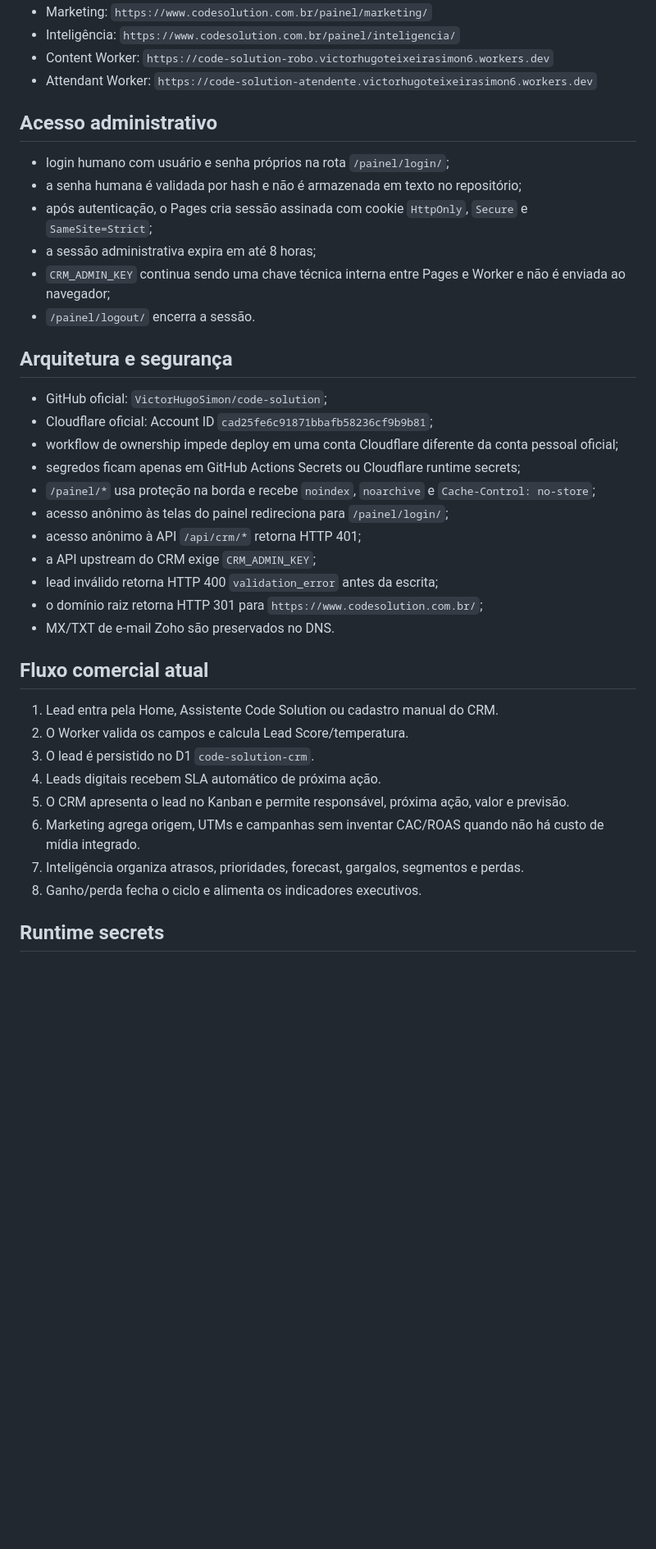
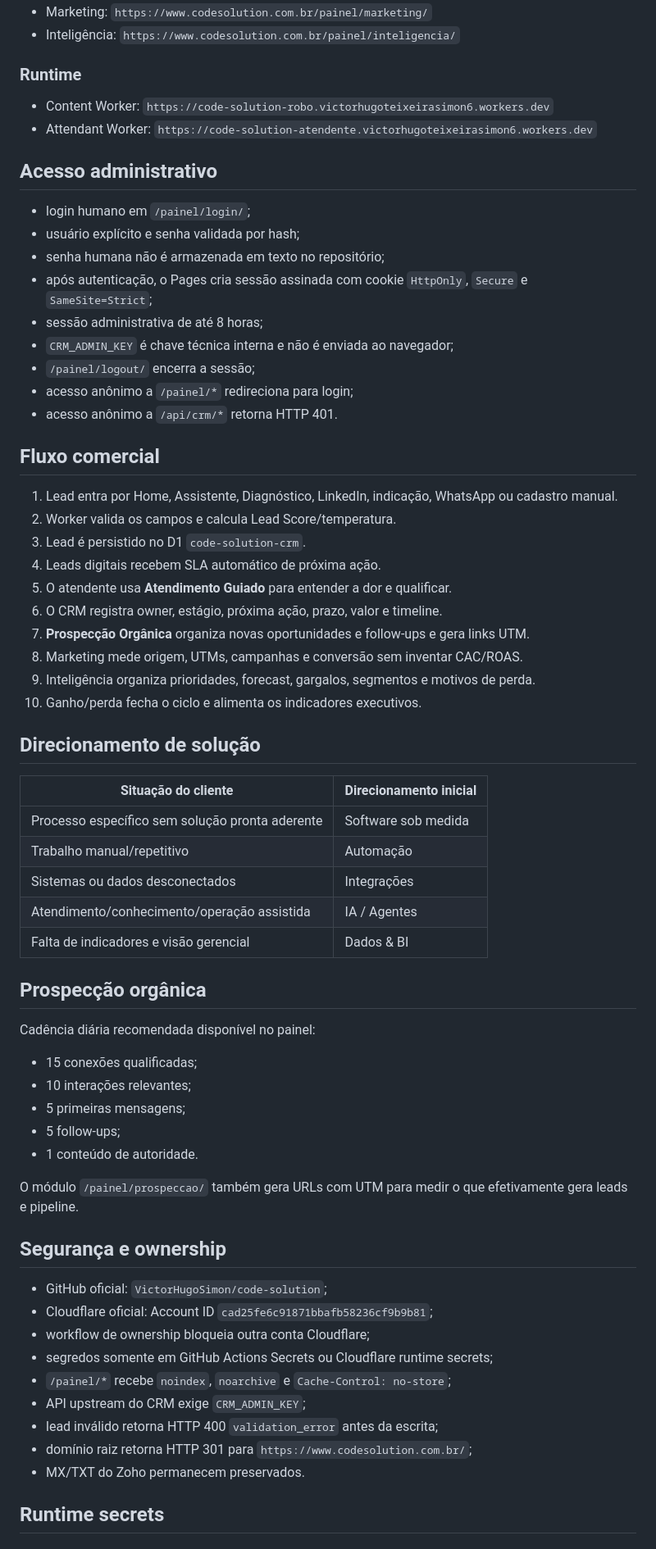
Before and after one commit to VictorHugoSimon/code-solution, a Markdown page: README.md, the part around one of its changes. Shown at 82% size. GitHub-like rendering; blank space fills up the shorter version.

```diff
--- a/README.md
+++ b/README.md
@@ -44,38 +61,68 @@ A operação digital está publicada na conta pessoal Cloudflare `Victorhugoteix
 - Marketing: `https://www.codesolution.com.br/painel/marketing/`
 - Inteligência: `https://www.codesolution.com.br/painel/inteligencia/`
+
+### Runtime
 - Content Worker: `https://code-solution-robo.victorhugoteixeirasimon6.workers.dev`
 - Attendant Worker: `https://code-solution-atendente.victorhugoteixeirasimon6.workers.dev`
 
 ## Acesso administrativo
-- login humano com usuário e senha próprios na rota `/painel/login/`;
-- a senha humana é validada por hash e não é armazenada em texto no repositório;
+
+- login humano em `/painel/login/`;
+- usuário explícito e senha validada por hash;
+- senha humana não é armazenada em texto no repositório;
 - após autenticação, o Pages cria sessão assinada com cookie `HttpOnly`, `Secure` e `SameSite=Strict`;
-- a sessão administrativa expira em até 8 horas;
-- `CRM_ADMIN_KEY` continua sendo uma chave técnica interna entre Pages e Worker e não é enviada ao navegador;
-- `/painel/logout/` encerra a sessão.
+- sessão administrativa de até 8 horas;
+- `CRM_ADMIN_KEY` é chave técnica interna e não é enviada ao navegador;
+- `/painel/logout/` encerra a sessão;
+- acesso anônimo a `/painel/*` redireciona para login;
+- acesso anônimo a `/api/crm/*` retorna HTTP 401.
 
-## Arquitetura e segurança
+## Fluxo comercial
+
+1. Lead entra por Home, Assistente, Diagnóstico, LinkedIn, indicação, WhatsApp ou cadastro manual.
+2. Worker valida os campos e calcula Lead Score/temperatura.
+3. Lead é persistido no D1 `code-solution-crm`.
+4. Leads digitais recebem SLA automático de próxima ação.
+5. O atendente usa **Atendimento Guiado** para entender a dor e qualificar.
+6. O CRM registra owner, estágio, próxima ação, prazo, valor e timeline.
+7. **Prospecção Orgânica** organiza novas oportunidades e follow-ups e gera links UTM.
+8. Marketing mede origem, UTMs, campanhas e conversão sem inventar CAC/ROAS.
+9. Inteligência organiza prioridades, forecast, gargalos, segmentos e motivos de perda.
+10. Ganho/perda fecha o ciclo e alimenta os indicadores executivos.
+
+## Direcionamento de solução
+
+| Situação do cliente | Direcionamento inicial |
+| --- | --- |
+| Processo específico sem solução pronta aderente | Software sob medida |
+| Trabalho manual/repetitivo | Automação |
+| Sistemas ou dados desconectados | Integrações |
+| Atendimento/conhecimento/operação assistida | IA / Agentes |
+| Falta de indicadores e visão gerencial | Dados & BI |
+
+## Prospecção orgânica
+
+Cadência diária recomendada disponível no painel:
+
+- 15 conexões qualificadas;
+- 10 interações relevantes;
+- 5 primeiras mensagens;
+- 5 follow-ups;
+- 1 conteúdo de autoridade.
+
+O módulo `/painel/prospeccao/` também gera URLs com UTM para medir o que efetivamente gera leads e pipeline.
+
+## Segurança e ownership
+
 - GitHub oficial: `VictorHugoSimon/code-solution`;
 - Cloudflare oficial: Account ID `cad25fe6c91871bbafb58236cf9b9b81`;
-- workflow de ownership impede deploy em uma conta Cloudflare diferente da conta pessoal oficial;
-- segredos ficam apenas em GitHub Actions Secrets ou Cloudflare runtime secrets;
-- `/painel/*` usa proteção na borda e recebe `noindex`, `noarchive` e `Cache-Control: no-store`;
-- acesso anônimo às telas do painel redireciona para `/painel/login/`;
-- acesso anônimo à API `/api/crm/*` retorna HTTP 401;
-- a API upstream do CRM exige `CRM_ADMIN_KEY`;
+- workflow de ownership bloqueia outra conta Cloudflare;
+- segredos somente em GitHub Actions Secrets ou Cloudflare runtime secrets;
+- `/painel/*` recebe `noindex`, `noarchive` e `Cache-Control: no-store`;
+- API upstream do CRM exige `CRM_ADMIN_KEY`;
 - lead inválido retorna HTTP 400 `validation_error` antes da escrita;
-- o domínio raiz retorna HTTP 301 para `https://www.codesolution.com.br/`;
-- MX/TXT de e-mail Zoho são preservados no DNS.
-
-## Fluxo comercial atual
-1. Lead entra pela Home, Assistente Code Solution ou cadastro manual do CRM.
-2. O Worker valida os campos e calcula Lead Score/temperatura.
-3. O lead é persistido no D1 `code-solution-crm`.
-4. Leads digitais recebem SLA automático de próxima ação.
-5. O CRM apresenta o lead no Kanban e permite responsável, próxima ação, valor e previsão.
-6. Marketing agrega origem, UTMs e campanhas sem inventar CAC/ROAS quando não há custo de mídia integrado.
-7. Inteligência organiza atrasos, prioridades, forecast, gargalos, segmentos e perdas.
-8. Ganho/perda fecha o ciclo e alimenta os indicadores executivos.
+- domínio raiz retorna HTTP 301 para `https://www.codesolution.com.br/`;
+- MX/TXT do Zoho permanecem preservados.
 
 ## Runtime secrets
 
```
Also changed, not shown: other parts of README.md (+45 -21 lines).
